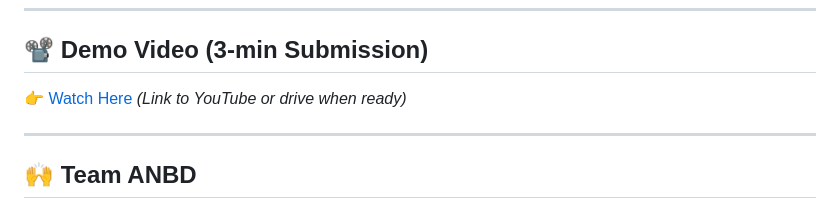
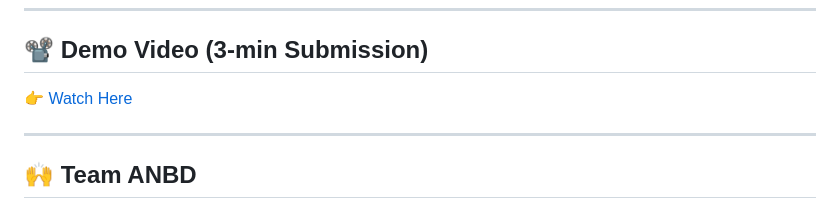
Before and after one commit to gdsc-ssu/anbd-app, a Markdown page: README.md, the part around the change. Rendered like a GitHub page.

```diff
--- a/README.md
+++ b/README.md
@@ -101,7 +101,7 @@ Together, we promote sustainability, reduce waste, and connect people through me
 
 ## 📽 Demo Video (3-min Submission)
 
-👉 [Watch Here](#) *(Link to YouTube or drive when ready)*
+👉 [Watch Here](https://youtu.be/hoBEhgEUL4M)
 
 ---
 
```
